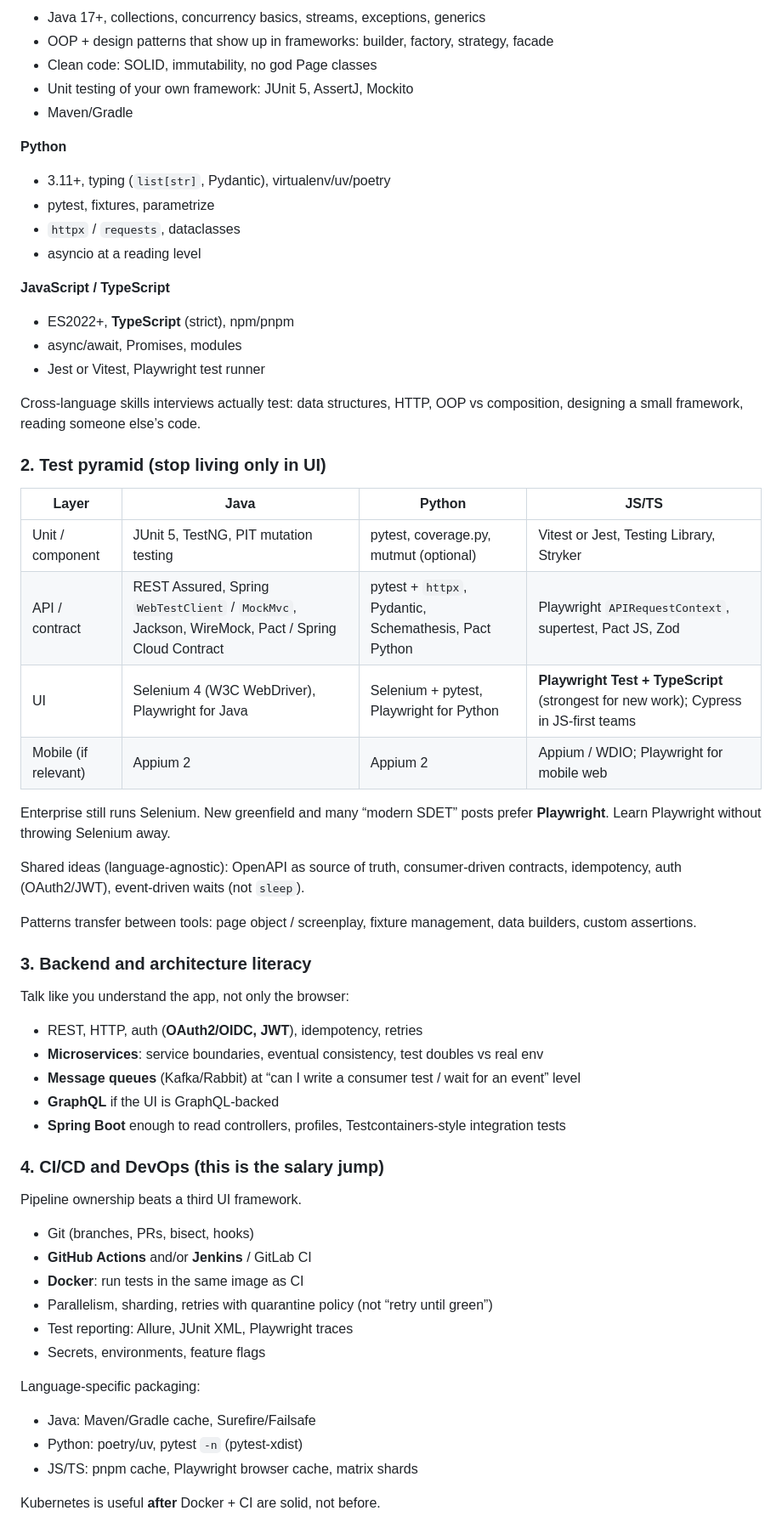
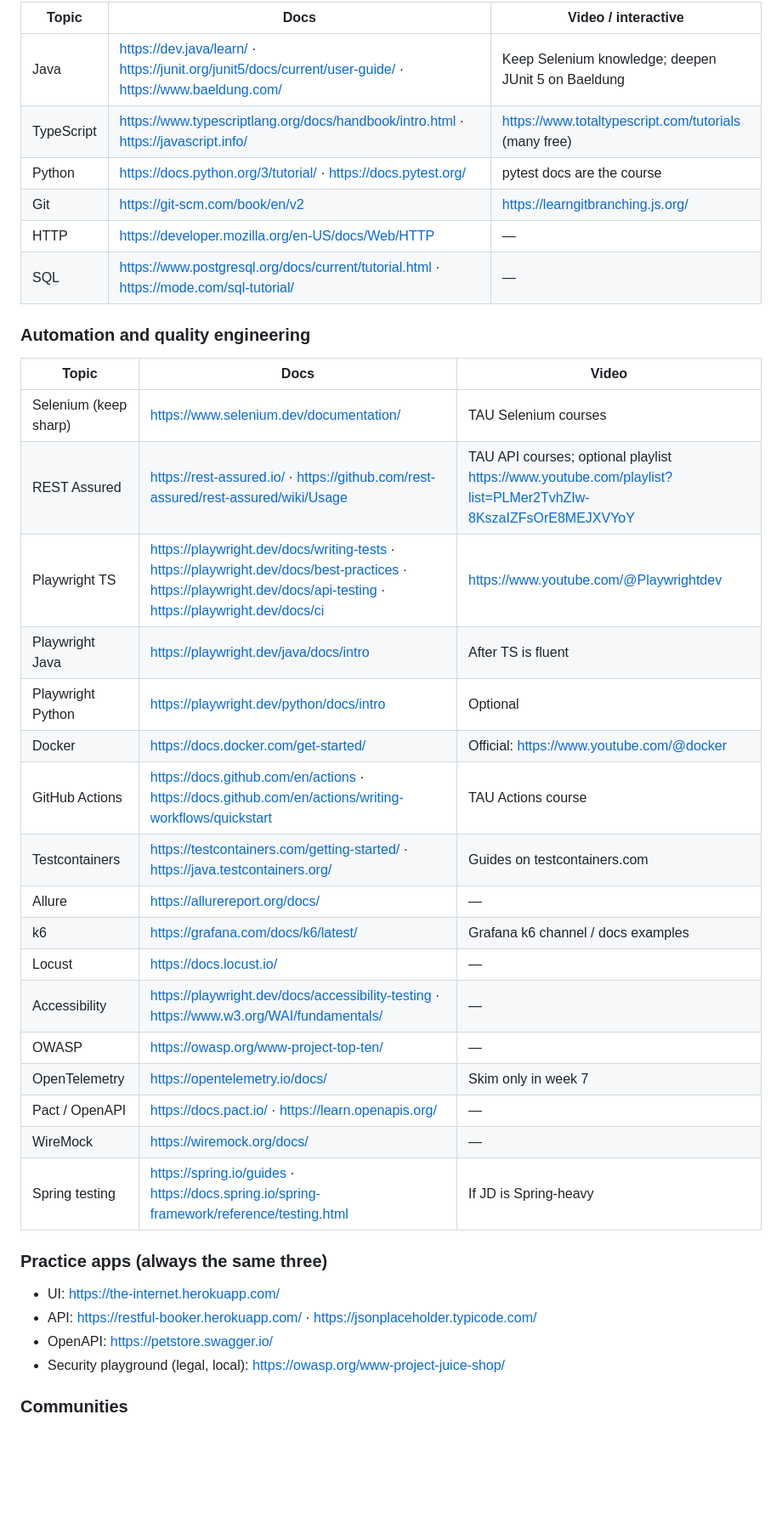
Before and after one commit to ravisk363636/learnpython, a Markdown page: sdet.md, the part around one of its changes. Shown at 85% size. Drawn GitHub-style; blank space fills up the shorter version.

```diff
--- a/sdet.md
+++ b/sdet.md
@@ -47,66 +57,41 @@ SDET interviews fail more often on **coding + design** than on “which locator
 
-- Java 17+, collections, concurrency basics, streams, exceptions, generics
-- OOP + design patterns that show up in frameworks: builder, factory, strategy, facade
-- Clean code: SOLID, immutability, no god Page classes
-- Unit testing of your own framework: JUnit 5, AssertJ, Mockito
-- Maven/Gradle
+| Topic | Docs | Video / interactive |
+|---|---|---|
+| Java | https://dev.java/learn/ · https://junit.org/junit5/docs/current/user-guide/ · https://www.baeldung.com/ | Keep Selenium knowledge; deepen JUnit 5 on Baeldung |
+| TypeScript | https://www.typescriptlang.org/docs/handbook/intro.html · https://javascript.info/ | https://www.totaltypescript.com/tutorials (many free) |
+| Python | https://docs.python.org/3/tutorial/ · https://docs.pytest.org/ | pytest docs are the course |
+| Git | https://git-scm.com/book/en/v2 | https://learngitbranching.js.org/ |
+| HTTP | https://developer.mozilla.org/en-US/docs/Web/HTTP | — |
+| SQL | https://www.postgresql.org/docs/current/tutorial.html · https://mode.com/sql-tutorial/ | — |
 
-**Python**
+### Automation and quality engineering
 
-- 3.11+, typing (`list[str]`, Pydantic), virtualenv/uv/poetry
-- pytest, fixtures, parametrize
-- `httpx` / `requests`, dataclasses
-- asyncio at a reading level
+| Topic | Docs | Video |
+|---|---|---|
+| Selenium (keep sharp) | https://www.selenium.dev/documentation/ | TAU Selenium courses |
+| REST Assured | https://rest-assured.io/ · https://github.com/rest-assured/rest-assured/wiki/Usage | TAU API courses; optional playlist https://www.youtube.com/playlist?list=PLMer2TvhZIw-8KszaIZFsOrE8MEJXVYoY |
+| Playwright TS | https://playwright.dev/docs/writing-tests · https://playwright.dev/docs/best-practices · https://playwright.dev/docs/api-testing · https://playwright.dev/docs/ci | https://www.youtube.com/@Playwrightdev |
+| Playwright Java | https://playwright.dev/java/docs/intro | After TS is fluent |
+| Playwright Python | https://playwright.dev/python/docs/intro | Optional |
+| Docker | https://docs.docker.com/get-started/ | Official: https://www.youtube.com/@docker |
+| GitHub Actions | https://docs.github.com/en/actions · https://docs.github.com/en/actions/writing-workflows/quickstart | TAU Actions course |
+| Testcontainers | https://testcontainers.com/getting-started/ · https://java.testcontainers.org/ | Guides on testcontainers.com |
+| Allure | https://allurereport.org/docs/ | — |
+| k6 | https://grafana.com/docs/k6/latest/ | Grafana k6 channel / docs examples |
+| Locust | https://docs.locust.io/ | — |
+| Accessibility | https://playwright.dev/docs/accessibility-testing · https://www.w3.org/WAI/fundamentals/ | — |
+| OWASP | https://owasp.org/www-project-top-ten/ | — |
+| OpenTelemetry | https://opentelemetry.io/docs/ | Skim only in week 7 |
+| Pact / OpenAPI | https://docs.pact.io/ · https://learn.openapis.org/ | — |
+| WireMock | https://wiremock.org/docs/ | — |
+| Spring testing | https://spring.io/guides · https://docs.spring.io/spring-framework/reference/testing.html | If JD is Spring-heavy |
 
-**JavaScript / TypeScript**
+### Practice apps (always the same three)
 
-- ES2022+, **TypeScript** (strict), npm/pnpm
-- async/await, Promises, modules
-- Jest or Vitest, Playwright test runner
+- UI: https://the-internet.herokuapp.com/
+- API: https://restful-booker.herokuapp.com/ · https://jsonplaceholder.typicode.com/
+- OpenAPI: https://petstore.swagger.io/
+- Security playground (legal, local): https://owasp.org/www-project-juice-shop/
 
-Cross-language skills interviews actually test: data structures, HTTP, OOP vs composition, designing a small framework, reading someone else’s code.
+### Communities
 
-### 2. Test pyramid (stop living only in UI)
-
-| Layer | Java | Python | JS/TS |
-|---|---|---|---|
-| Unit / component | JUnit 5, TestNG, PIT mutation testing | pytest, coverage.py, mutmut (optional) | Vitest or Jest, Testing Library, Stryker |
-| API / contract | REST Assured, Spring `WebTestClient` / `MockMvc`, Jackson, WireMock, Pact / Spring Cloud Contract | pytest + `httpx`, Pydantic, Schemathesis, Pact Python | Playwright `APIRequestContext`, supertest, Pact JS, Zod |
-| UI | Selenium 4 (W3C WebDriver), Playwright for Java | Selenium + pytest, Playwright for Python | **Playwright Test + TypeScript** (strongest for new work); Cypress in JS-first teams |
-| Mobile (if relevant) | Appium 2 | Appium 2 | Appium / WDIO; Playwright for mobile web |
-
-Enterprise still runs Selenium. New greenfield and many “modern SDET” posts prefer **Playwright**. Learn Playwright without throwing Selenium away.
-
-Shared ideas (language-agnostic): OpenAPI as source of truth, consumer-driven contracts, idempotency, auth (OAuth2/JWT), event-driven waits (not `sleep`).
-
-Patterns transfer between tools: page object / screenplay, fixture management, data builders, custom assertions.
-
-### 3. Backend and architecture literacy
-
-Talk like you understand the app, not only the browser:
-
-- REST, HTTP, auth (**OAuth2/OIDC, JWT**), idempotency, retries
-- **Microservices**: service boundaries, eventual consistency, test doubles vs real env
-- **Message queues** (Kafka/Rabbit) at “can I write a consumer test / wait for an event” level
-- **GraphQL** if the UI is GraphQL-backed
-- **Spring Boot** enough to read controllers, profiles, Testcontainers-style integration tests
-
-### 4. CI/CD and DevOps (this is the salary jump)
-
-Pipeline ownership beats a third UI framework.
-
-- Git (branches, PRs, bisect, hooks)
-- **GitHub Actions** and/or **Jenkins** / GitLab CI
-- **Docker**: run tests in the same image as CI
-- Parallelism, sharding, retries with quarantine policy (not “retry until green”)
-- Test reporting: Allure, JUnit XML, Playwright traces
-- Secrets, environments, feature flags
-
-Language-specific packaging:
-
-- Java: Maven/Gradle cache, Surefire/Failsafe
-- Python: poetry/uv, pytest `-n` (pytest-xdist)
-- JS/TS: pnpm cache, Playwright browser cache, matrix shards
-
-Kubernetes is useful **after** Docker + CI are solid, not before.
-
```
Also changed, not shown: other parts of sdet.md (+280 -308 lines).
